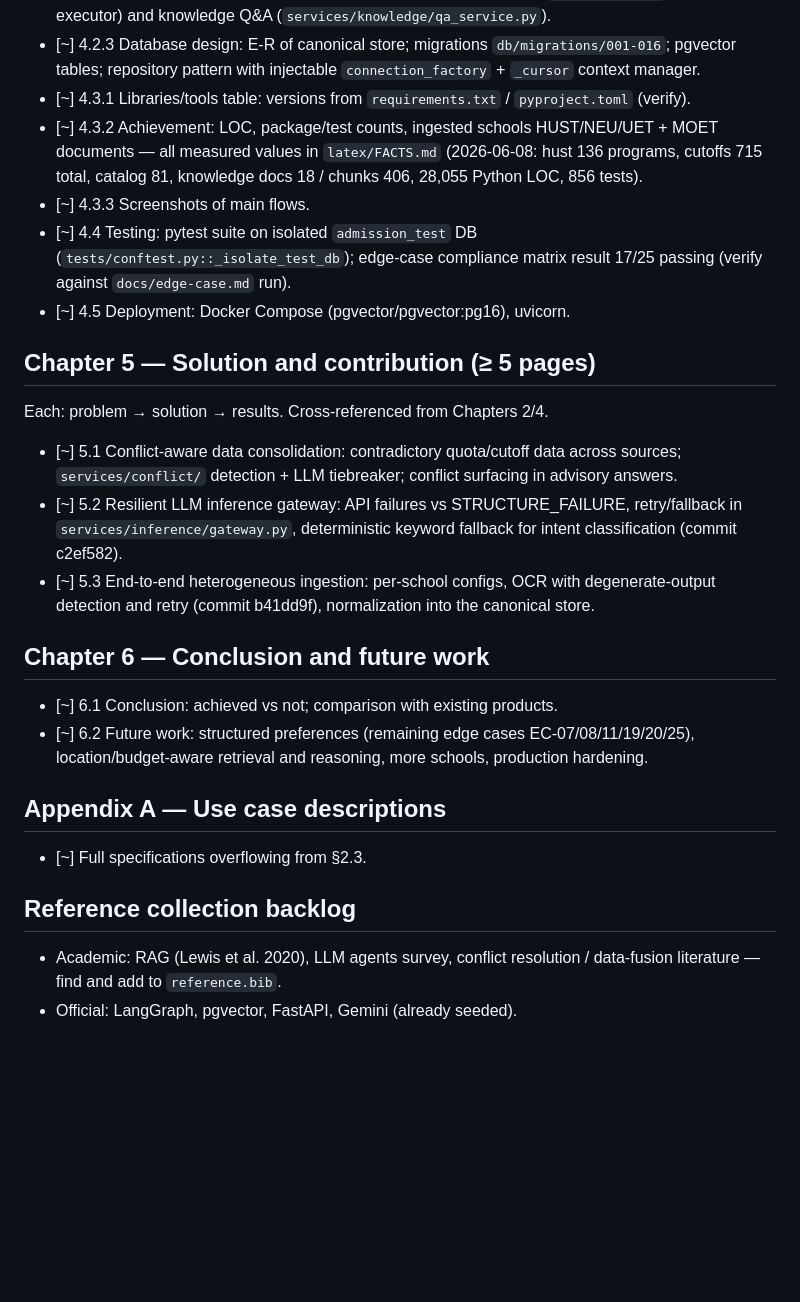
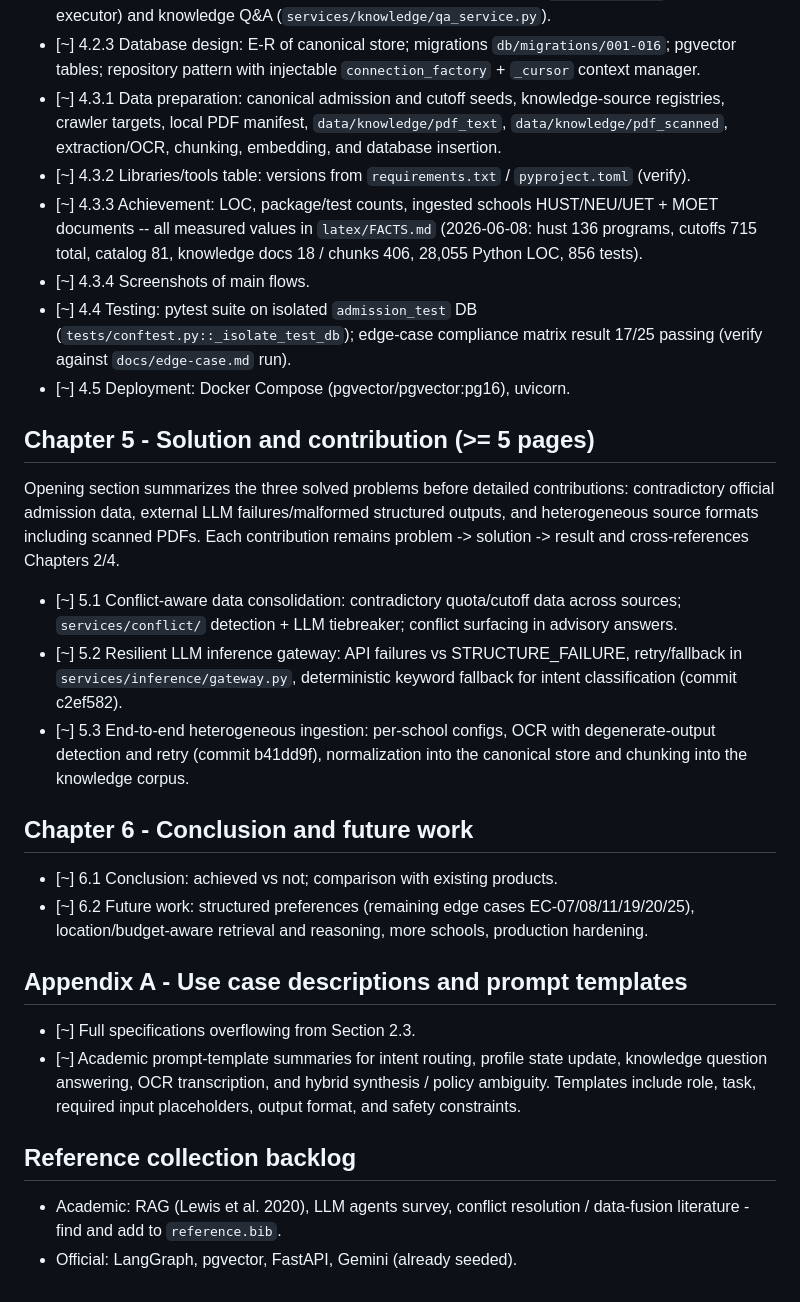
Before and after one commit to HNcranky/admission-advisory-system, a Markdown page: latex/OUTLINE.md, the part around one of its changes. Rendered like a GitHub page; blank space fills up the shorter version.

```diff
--- a/latex/OUTLINE.md
+++ b/latex/OUTLINE.md
@@ -67,20 +74,27 @@ Rule: each technology must map to a Chapter 2 requirement + name alternatives.
 - [~] 4.2.3 Database design: E-R of canonical store; migrations
       `db/migrations/001-016`; pgvector tables; repository pattern with
       injectable `connection_factory` + `_cursor` context manager.
-- [~] 4.3.1 Libraries/tools table: versions from `requirements.txt` /
+- [~] 4.3.1 Data preparation: canonical admission and cutoff seeds,
+      knowledge-source registries, crawler targets, local PDF manifest,
+      `data/knowledge/pdf_text`, `data/knowledge/pdf_scanned`, extraction/OCR,
+      chunking, embedding, and database insertion.
+- [~] 4.3.2 Libraries/tools table: versions from `requirements.txt` /
       `pyproject.toml` (verify).
-- [~] 4.3.2 Achievement: LOC, package/test counts, ingested schools
-      HUST/NEU/UET + MOET documents — all measured values in `latex/FACTS.md`
+- [~] 4.3.3 Achievement: LOC, package/test counts, ingested schools
+      HUST/NEU/UET + MOET documents -- all measured values in `latex/FACTS.md`
       (2026-06-08: hust 136 programs, cutoffs 715 total, catalog 81,
       knowledge docs 18 / chunks 406, 28,055 Python LOC, 856 tests).
-- [~] 4.3.3 Screenshots of main flows.
+- [~] 4.3.4 Screenshots of main flows.
 - [~] 4.4 Testing: pytest suite on isolated `admission_test` DB
       (`tests/conftest.py::_isolate_test_db`); edge-case compliance matrix
       result 17/25 passing (verify against `docs/edge-case.md` run).
 - [~] 4.5 Deployment: Docker Compose (pgvector/pgvector:pg16), uvicorn.
 
-## Chapter 5 — Solution and contribution (≥ 5 pages)
-Each: problem → solution → results. Cross-referenced from Chapters 2/4.
+## Chapter 5 - Solution and contribution (>= 5 pages)
+Opening section summarizes the three solved problems before detailed contributions:
+contradictory official admission data, external LLM failures/malformed structured
+outputs, and heterogeneous source formats including scanned PDFs.
+Each contribution remains problem -> solution -> result and cross-references Chapters 2/4.
 - [~] 5.1 Conflict-aware data consolidation: contradictory quota/cutoff data
       across sources; `services/conflict/` detection + LLM tiebreaker;
       conflict surfacing in advisory answers.
@@ -89,18 +103,22 @@ Each: problem → solution → results. Cross-referenced from Chapters 2/4.
       fallback for intent classification (commit c2ef582).
 - [~] 5.3 End-to-end heterogeneous ingestion: per-school configs, OCR with
       degenerate-output detection and retry (commit b41dd9f), normalization
-      into the canonical store.
+      into the canonical store and chunking into the knowledge corpus.
 
-## Chapter 6 — Conclusion and future work
+## Chapter 6 - Conclusion and future work
 - [~] 6.1 Conclusion: achieved vs not; comparison with existing products.
 - [~] 6.2 Future work: structured preferences (remaining edge cases
       EC-07/08/11/19/20/25), location/budget-aware retrieval and reasoning,
       more schools, production hardening.
 
-## Appendix A — Use case descriptions
-- [~] Full specifications overflowing from §2.3.
+## Appendix A - Use case descriptions and prompt templates
+- [~] Full specifications overflowing from Section 2.3.
+- [~] Academic prompt-template summaries for intent routing, profile state
+      update, knowledge question answering, OCR transcription, and hybrid synthesis
+      / policy ambiguity. Templates include role, task, required input placeholders,
+      output format, and safety constraints.
 
 ## Reference collection backlog
 - Academic: RAG (Lewis et al. 2020), LLM agents survey, conflict resolution /
-  data-fusion literature — find and add to `reference.bib`.
+  data-fusion literature - find and add to `reference.bib`.
 - Official: LangGraph, pgvector, FastAPI, Gemini (already seeded).
```
Also changed, not shown: other parts of latex/OUTLINE.md (+28 -21 lines).
